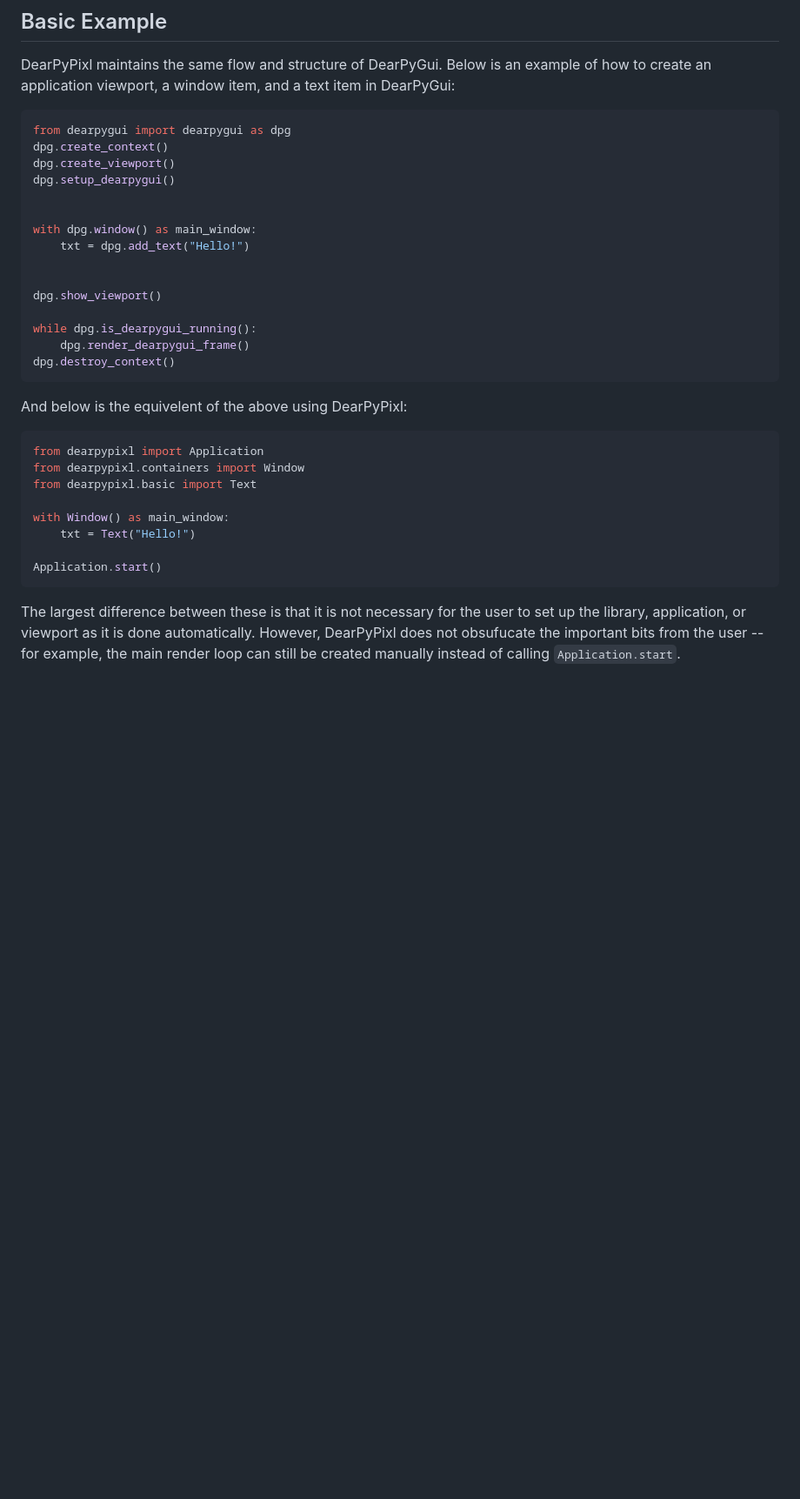
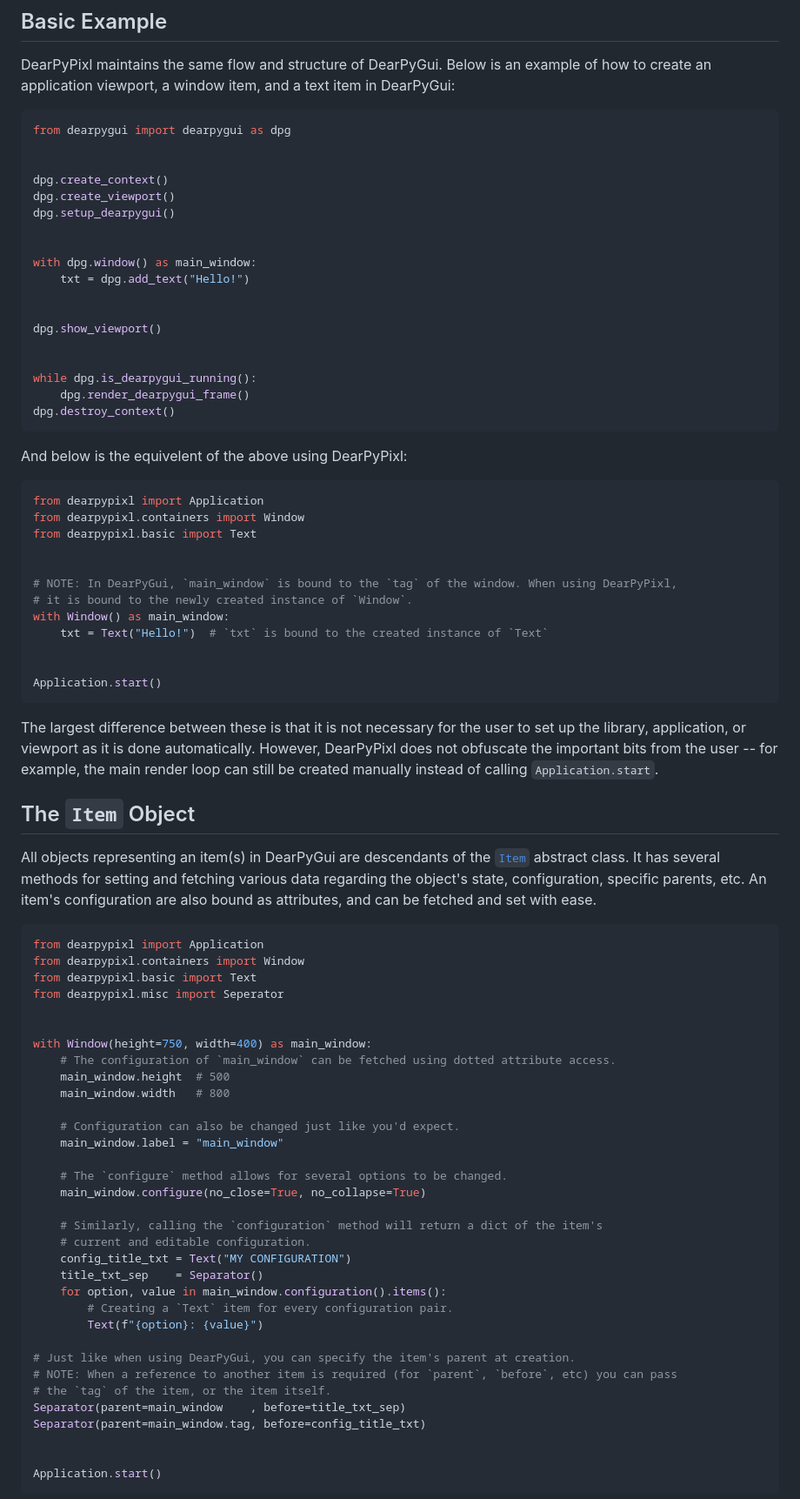
Before and after one commit to Atlamillias/DearPyPixl, a Markdown page: README.md, the part around the change printed below. Shown: that part at 87% size. Drawn GitHub-style; blank space fills up the shorter version.

Commit message:
Added config example.

````diff
--- a/README.md
+++ b/README.md
@@ -16,6 +16,8 @@ DearPyPixl maintains the same flow and structure of DearPyGui. Below is an examp
 
 ```python
 from dearpygui import dearpygui as dpg
+
+
 dpg.create_context()
 dpg.create_viewport()
 dpg.setup_dearpygui()
@@ -26,6 +28,7 @@ with dpg.window() as main_window:
 
 
 dpg.show_viewport()
+
 
 while dpg.is_dearpygui_running():
     dpg.render_dearpygui_frame()
@@ -39,10 +42,55 @@ from dearpypixl import Application
 from dearpypixl.containers import Window
 from dearpypixl.basic import Text
 
+
+# NOTE: In DearPyGui, `main_window` is bound to the `tag` of the window. When using DearPyPixl,
+# it is bound to the newly created instance of `Window`.
 with Window() as main_window:
-    txt = Text("Hello!")
+    txt = Text("Hello!")  # `txt` is bound to the created instance of `Text`
+
 
 Application.start()
 ```
 
-The largest difference between these is that it is not necessary for the user to set up the library, application, or viewport as it is done automatically. However, DearPyPixl does not obsufucate the important bits from the user -- for example, the main render loop can still be created manually instead of calling `Application.start`.
+The largest difference between these is that it is not necessary for the user to set up the library, application, or viewport as it is done automatically. However, DearPyPixl does not obfuscate the important bits from the user -- for example, the main render loop can still be created manually instead of calling `Application.start`.
+
+## The `Item` Object
+All objects representing an item(s) in DearPyGui are descendants of the [`Item`](https://github.com/Atlamillias/dearpypixl/blob/384f064e1ce328e860717db85c2984325718d76d/dearpypixl/components/item.py#L175) abstract class. It has several methods for setting and fetching various data regarding the object's state, configuration, specific parents, etc. An item's configuration are also bound as attributes, and can be fetched and set with ease.
+
+
+```python
+from dearpypixl import Application
+from dearpypixl.containers import Window
+from dearpypixl.basic import Text
+from dearpypixl.misc import Seperator
+
+
+with Window(height=750, width=400) as main_window:
+    # The configuration of `main_window` can be fetched using dotted attribute access.
+    main_window.height  # 500
+    main_window.width   # 800
+
+    # Configuration can also be changed just like you'd expect.
+    main_window.label = "main_window"
+
+    # The `configure` method allows for several options to be changed.
+    main_window.configure(no_close=True, no_collapse=True)
+
+    # Similarly, calling the `configuration` method will return a dict of the item's
+    # current and editable configuration.
+    config_title_txt = Text("MY CONFIGURATION")
+    title_txt_sep    = Separator()
+    for option, value in main_window.configuration().items():
+        # Creating a `Text` item for every configuration pair.
+        Text(f"{option}: {value}")
+
+# Just like when using DearPyGui, you can specify the item's parent at creation.
+# NOTE: When a reference to another item is required (for `parent`, `before`, etc) you can pass
+# the `tag` of the item, or the item itself.
+Separator(parent=main_window    , before=title_txt_sep)
+Separator(parent=main_window.tag, before=config_title_txt)
+
+
+Application.start()
+```
+
````
Also changed, not shown: other parts of README.md (+8 -0 lines), examples/images/config_ex1.png (added).
